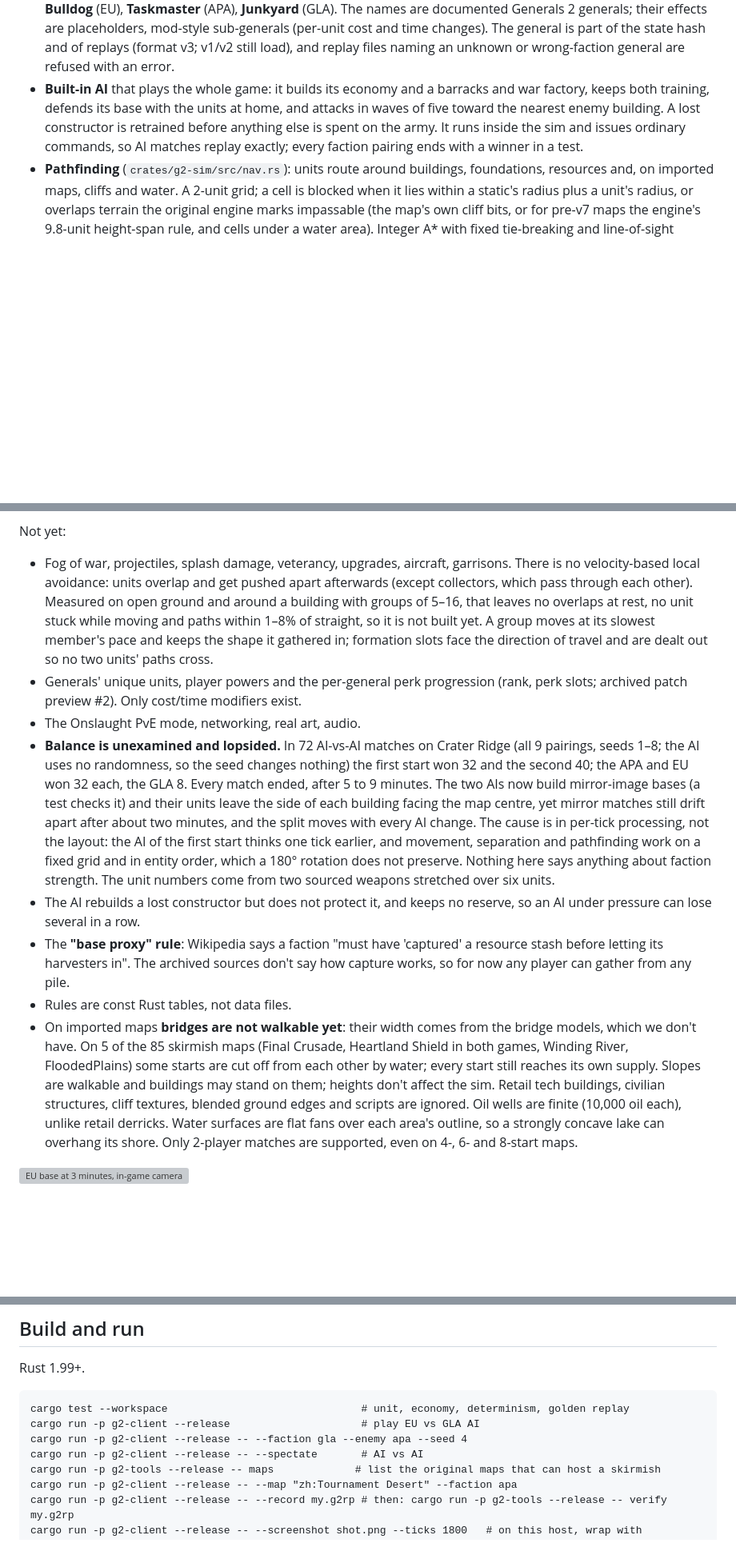
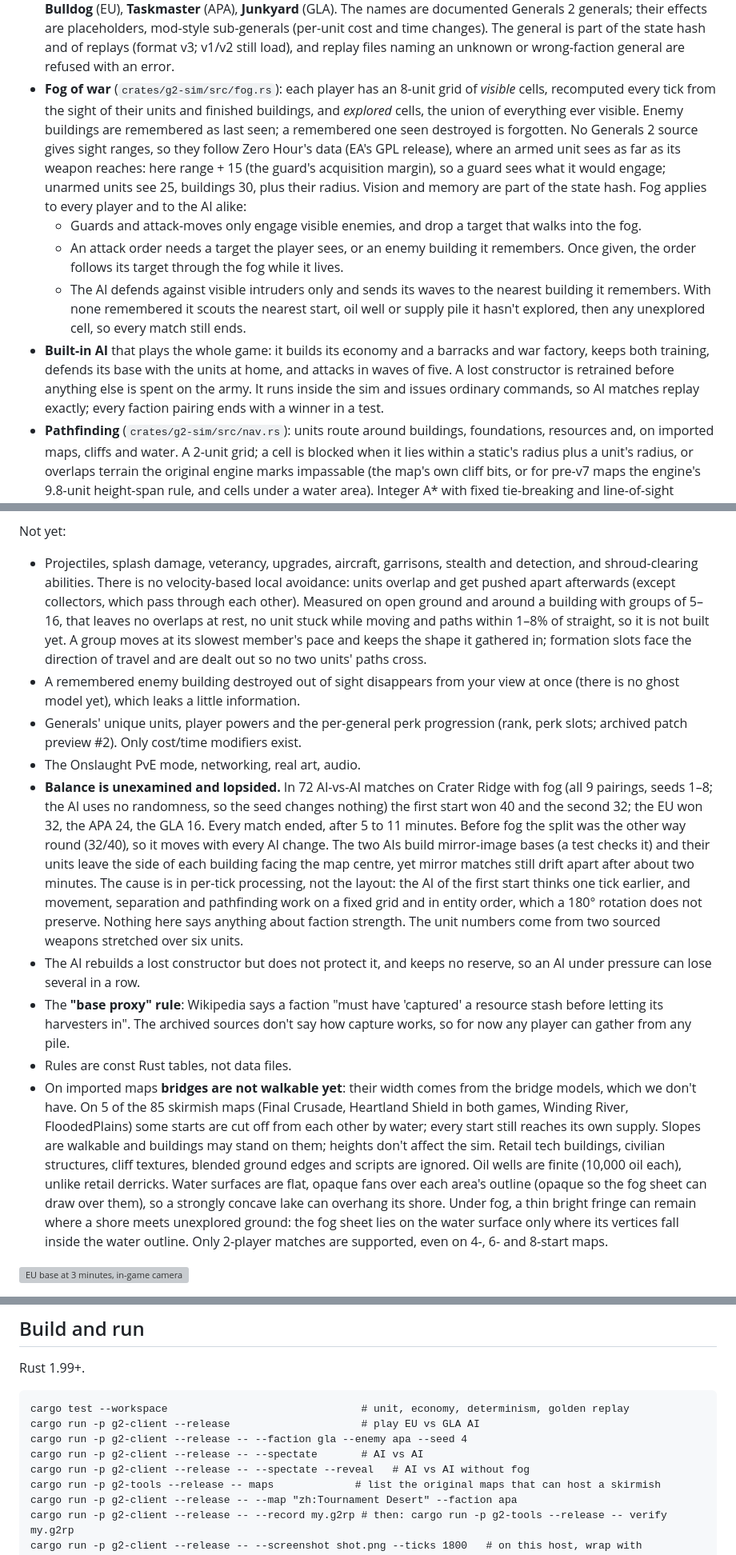
Before and after one commit to boredland/generals2, a Markdown page: README.md, 3 parts joined by grey strips. Shown at 80% size. GitHub-like rendering; blank space fills up the shorter version; grey boxes are pictures that could not be loaded.

```diff
--- a/README.md
+++ b/README.md
@@ -18,7 +18,11 @@ What works:
 - **Three factions** (`crates/g2-rules`): EU, APA and GLA. Command center, constructor, supply center, collector, power plant, oil derrick, barracks and war factory each, plus one infantry squad and one tank (EU Recon Squad and Aegis, APA Red Guard and Warlord, GLA Rabble Squad and Scorpion). Sourced numbers are tagged `// src:`, everything else is a placeholder.
 - **Combat**: four armour classes from the archived unit cards (Infantry, Light, Heavy, Structure). A weapon deals its base damage plus a per-class bonus, the way the cards state it ("40, bonus 30 vs. Light"), every cooldown, to one target within range. Hits are instant; there are no projectiles yet. A squad is one entity carrying the squad's card values. Sourced: the Red Guard's rifles (13, +2 vs. infantry, 0.9 s, range 25) and the Warlord's guns (40, +30 vs. Light, 1.5 s, range 35), plus hit points, costs and build times where the cards give them; everything else borrows those two weapons or is a placeholder. Orders: attack a unit or building; attack-move (fight anything met on the way); idle armed units guard their spot, engage what comes within range plus 15, chase it on a leash of the same distance, then walk back. All shots of a tick land together after every unit has moved, so the result never depends on entity order and two tanks can kill each other on the same tick. A player with no buildings and no constructors left is defeated.
 - **Generals as data**: a player may pick a general of their faction; its modifiers change the cost and build time of specific units and buildings (integer percent, deterministic, refunded at the price paid). One per faction so far: **Bulldog** (EU), **Taskmaster** (APA), **Junkyard** (GLA). The names are documented Generals 2 generals; their effects are placeholders, mod-style sub-generals (per-unit cost and time changes). The general is part of the state hash and of replays (format v3; v1/v2 still load), and replay files naming an unknown or wrong-faction general are refused with an error.
-- **Built-in AI** that plays the whole game: it builds its economy and a barracks and war factory, keeps both training, defends its base with the units at home, and attacks in waves of five toward the nearest enemy building. A lost constructor is retrained before anything else is spent on the army. It runs inside the sim and issues ordinary commands, so AI matches replay exactly; every faction pairing ends with a winner in a test.
+- **Fog of war** (`crates/g2-sim/src/fog.rs`): each player has an 8-unit grid of *visible* cells, recomputed every tick from the sight of their units and finished buildings, and *explored* cells, the union of everything ever visible. Enemy buildings are remembered as last seen; a remembered one seen destroyed is forgotten. No Generals 2 source gives sight ranges, so they follow Zero Hour's data (EA's GPL release), where an armed unit sees as far as its weapon reaches: here range + 15 (the guard's acquisition margin), so a guard sees what it would engage; unarmed units see 25, buildings 30, plus their radius. Vision and memory are part of the state hash. Fog applies to every player and to the AI alike:
+  - Guards and attack-moves only engage visible enemies, and drop a target that walks into the fog.
+  - An attack order needs a target the player sees, or an enemy building it remembers. Once given, the order follows its target through the fog while it lives.
+  - The AI defends against visible intruders only and sends its waves to the nearest building it remembers. With none remembered it scouts the nearest start, oil well or supply pile it hasn't explored, then any unexplored cell, so every match still ends.
+- **Built-in AI** that plays the whole game: it builds its economy and a barracks and war factory, keeps both training, defends its base with the units at home, and attacks in waves of five. A lost constructor is retrained before anything else is spent on the army. It runs inside the sim and issues ordinary commands, so AI matches replay exactly; every faction pairing ends with a winner in a test.
 - **Pathfinding** (`crates/g2-sim/src/nav.rs`): units route around buildings, foundations, resources and, on imported maps, cliffs and water. A 2-unit grid; a cell is blocked when it lies within a static's radius plus a unit's radius, or overlaps terrain the original engine marks impassable (the map's own cliff bits, or for pre-v7 maps the engine's 9.8-unit height-span rule, and cells under a water area). Integer A* with fixed tie-breaking and line-of-sight smoothing; an unreachable goal routes to the closest reachable cell. A unit walks straight while the line is clear and plans only when it isn't. Routes are entity state and part of the hash. Buildings can't be placed on cliffs or water. Collectors don't push each other (two meeting head-on in a gap between buildings blocked each other for good), and a test checks, on the tightly packed base layout that exposed both bugs, that no EU or APA collector stands still for 20 s on a gather run; it fails if routing or the collector exemption is switched off.
 - **Replays**: setup + human commands + a state hash every second, plus a fingerprint of the map, so a replay whose map file has since changed is reported as such instead of as a divergence. `g2-tools verify` re-simulates a replay and names the first tick that diverges. A committed golden replay fails the test suite on any unintended behaviour change.
 - **Bevy 0.20 client** (`crates/g2-client`):
@@ -35,14 +40,15 @@ What works:
 
 Not yet:
 
-- Fog of war, projectiles, splash damage, veterancy, upgrades, aircraft, garrisons. There is no velocity-based local avoidance: units overlap and get pushed apart afterwards (except collectors, which pass through each other). Measured on open ground and around a building with groups of 5–16, that leaves no overlaps at rest, no unit stuck while moving and paths within 1–8% of straight, so it is not built yet. A group moves at its slowest member's pace and keeps the shape it gathered in; formation slots face the direction of travel and are dealt out so no two units' paths cross.
+- Projectiles, splash damage, veterancy, upgrades, aircraft, garrisons, stealth and detection, and shroud-clearing abilities. There is no velocity-based local avoidance: units overlap and get pushed apart afterwards (except collectors, which pass through each other). Measured on open ground and around a building with groups of 5–16, that leaves no overlaps at rest, no unit stuck while moving and paths within 1–8% of straight, so it is not built yet. A group moves at its slowest member's pace and keeps the shape it gathered in; formation slots face the direction of travel and are dealt out so no two units' paths cross.
+- A remembered enemy building destroyed out of sight disappears from your view at once (there is no ghost model yet), which leaks a little information.
 - Generals' unique units, player powers and the per-general perk progression (rank, perk slots; archived patch preview #2). Only cost/time modifiers exist.
 - The Onslaught PvE mode, networking, real art, audio.
-- **Balance is unexamined and lopsided.** In 72 AI-vs-AI matches on Crater Ridge (all 9 pairings, seeds 1–8; the AI uses no randomness, so the seed changes nothing) the first start won 32 and the second 40; the APA and EU won 32 each, the GLA 8. Every match ended, after 5 to 9 minutes. The two AIs now build mirror-image bases (a test checks it) and their units leave the side of each building facing the map centre, yet mirror matches still drift apart after about two minutes, and the split moves with every AI change. The cause is in per-tick processing, not the layout: the AI of the first start thinks one tick earlier, and movement, separation and pathfinding work on a fixed grid and in entity order, which a 180° rotation does not preserve. Nothing here says anything about faction strength. The unit numbers come from two sourced weapons stretched over six units.
+- **Balance is unexamined and lopsided.** In 72 AI-vs-AI matches on Crater Ridge with fog (all 9 pairings, seeds 1–8; the AI uses no randomness, so the seed changes nothing) the first start won 40 and the second 32; the EU won 32, the APA 24, the GLA 16. Every match ended, after 5 to 11 minutes. Before fog the split was the other way round (32/40), so it moves with every AI change. The two AIs build mirror-image bases (a test checks it) and their units leave the side of each building facing the map centre, yet mirror matches still drift apart after about two minutes. The cause is in per-tick processing, not the layout: the AI of the first start thinks one tick earlier, and movement, separation and pathfinding work on a fixed grid and in entity order, which a 180° rotation does not preserve. Nothing here says anything about faction strength. The unit numbers come from two sourced weapons stretched over six units.
 - The AI rebuilds a lost constructor but does not protect it, and keeps no reserve, so an AI under pressure can lose several in a row.
 - The **"base proxy" rule**: Wikipedia says a faction "must have 'captured' a resource stash before letting its harvesters in". The archived sources don't say how capture works, so for now any player can gather from any pile.
 - Rules are const Rust tables, not data files.
-- On imported maps **bridges are not walkable yet**: their width comes from the bridge models, which we don't have. On 5 of the 85 skirmish maps (Final Crusade, Heartland Shield in both games, Winding River, FloodedPlains) some starts are cut off from each other by water; every start still reaches its own supply. Slopes are walkable and buildings may stand on them; heights don't affect the sim. Retail tech buildings, civilian structures, cliff textures, blended ground edges and scripts are ignored. Oil wells are finite (10,000 oil each), unlike retail derricks. Water surfaces are flat fans over each area's outline, so a strongly concave lake can overhang its shore. Only 2-player matches are supported, even on 4-, 6- and 8-start maps.
+- On imported maps **bridges are not walkable yet**: their width comes from the bridge models, which we don't have. On 5 of the 85 skirmish maps (Final Crusade, Heartland Shield in both games, Winding River, FloodedPlains) some starts are cut off from each other by water; every start still reaches its own supply. Slopes are walkable and buildings may stand on them; heights don't affect the sim. Retail tech buildings, civilian structures, cliff textures, blended ground edges and scripts are ignored. Oil wells are finite (10,000 oil each), unlike retail derricks. Water surfaces are flat, opaque fans over each area's outline (opaque so the fog sheet can draw over them), so a strongly concave lake can overhang its shore. Under fog, a thin bright fringe can remain where a shore meets unexplored ground: the fog sheet lies on the water surface only where its vertices fall inside the water outline. Only 2-player matches are supported, even on 4-, 6- and 8-start maps.
 
 ![EU base at 3 minutes, in-game camera](docs/img/m1-eu-base-3min.png)
 
@@ -100,6 +107,7 @@ cargo test --workspace                               # unit, economy, determinis
 cargo run -p g2-client --release                     # play EU vs GLA AI
 cargo run -p g2-client --release -- --faction gla --enemy apa --seed 4
 cargo run -p g2-client --release -- --spectate       # AI vs AI
+cargo run -p g2-client --release -- --spectate --reveal   # AI vs AI without fog
 cargo run -p g2-tools --release -- maps             # list the original maps that can host a skirmish
 cargo run -p g2-client --release -- --map "zh:Tournament Desert" --faction apa
 cargo run -p g2-client --release -- --record my.g2rp # then: cargo run -p g2-tools --release -- verify my.g2rp
```
Also changed, not shown: other parts of README.md (+10 -8 lines), docs/img/m1-apa-vs-gla-5min.png, docs/img/m2-zh-winding-river-map.png, 15 other files.
